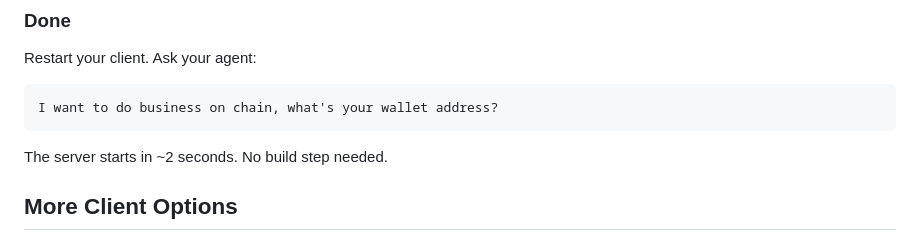
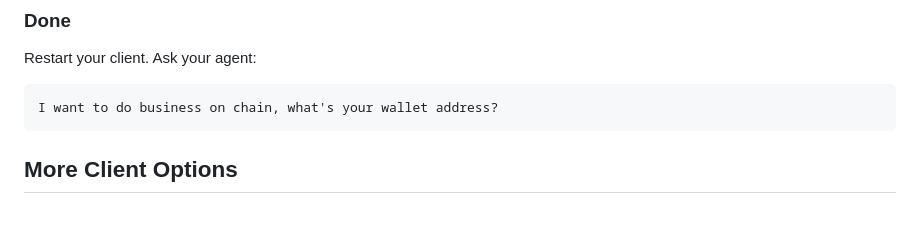
Before and after one commit to programmaman/dpay-mcp, a Markdown page: README.md, the part around the change. GitHub-like rendering; blank space fills up the shorter version.

Commit message:
Remove server starts in 2 seconds note (I didn't test start up time)

````diff
--- a/README.md
+++ b/README.md
@@ -81,8 +81,6 @@ Restart your client. Ask your agent:
 ```
 I want to do business on chain, what's your wallet address?
 ```
-
-The server starts in ~2 seconds. No build step needed.
 
 ## More Client Options
 
````
